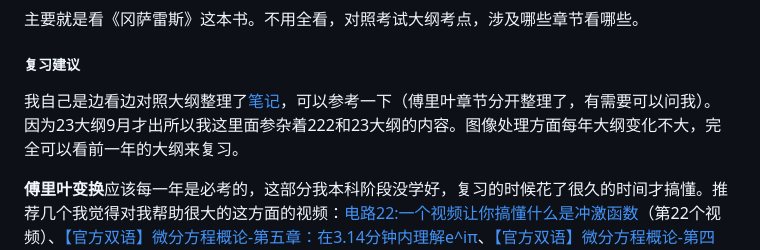
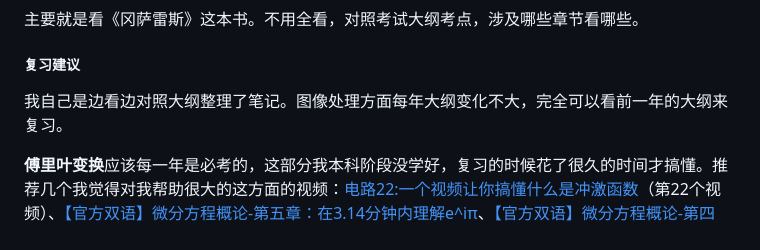
Before and after one commit to UzeG/bupt829, a Markdown page: README.md, the part around the change. Drawn GitHub-style.

Commit message:
fix: updat

```diff
--- a/README.md
+++ b/README.md
@@ -10,7 +10,7 @@
 
 ##### 复习建议
 
-我自己是边看边对照大纲整理了[笔记](https://www.notion.so/DLP-5875e97659a94726a3c5a394d3189916)，可以参考一下（傅里叶章节分开整理了，有需要可以问我）。因为23大纲9月才出所以我这里面参杂着222和23大纲的内容。图像处理方面每年大纲变化不大，完全可以看前一年的大纲来复习。
+我自己是边看边对照大纲整理了笔记。图像处理方面每年大纲变化不大，完全可以看前一年的大纲来复习。
 
 **傅里叶变换**应该每一年是必考的，这部分我本科阶段没学好，复习的时候花了很久的时间才搞懂。推荐几个我觉得对我帮助很大的这方面的视频：[电路22:一个视频让你搞懂什么是冲激函数](https://www.bilibili.com/video/BV17U4y1S7AG)（第22个视频）、[【官方双语】微分方程概论-第五章：在3.14分钟内理解e^iπ](https://www.bilibili.com/video/BV1G4411D7kZ)、[【官方双语】微分方程概论-第四章：但什么是傅立叶级数呢？-从热流到画圈圈](https://www.bilibili.com/video/BV1vt411N7Ti)
 
```
